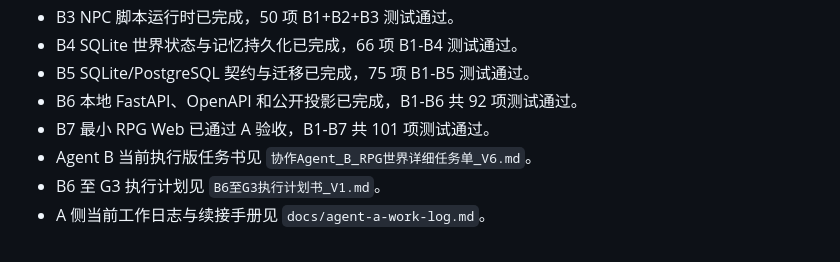
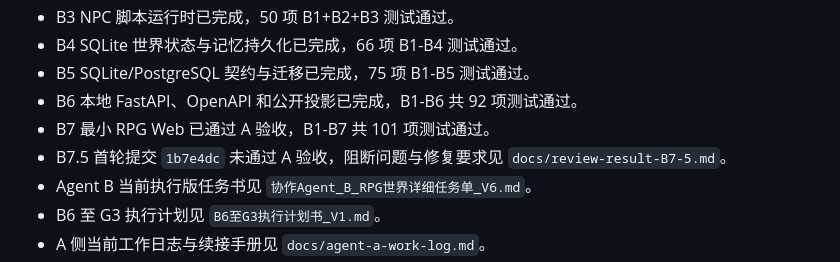
Before and after one commit to CBL486/kun, a Markdown page: README.md, the part around the change. GitHub-like rendering.

```diff
--- a/README.md
+++ b/README.md
@@ -13,6 +13,7 @@
 - B5 SQLite/PostgreSQL 契约与迁移已完成，75 项 B1-B5 测试通过。
 - B6 本地 FastAPI、OpenAPI 和公开投影已完成，B1-B6 共 92 项测试通过。
 - B7 最小 RPG Web 已通过 A 验收，B1-B7 共 101 项测试通过。
+- B7.5 首轮提交 `1b7e4dc` 未通过 A 验收，阻断问题与修复要求见 `docs/review-result-B7-5.md`。
 - Agent B 当前执行版任务书见 `协作Agent_B_RPG世界详细任务单_V6.md`。
 - B6 至 G3 执行计划见 `B6至G3执行计划书_V1.md`。
 - A 侧当前工作日志与续接手册见 `docs/agent-a-work-log.md`。
```
Also changed, not shown: docs/agent-a-work-log.md (+8 -8 lines), docs/review-result-B7-5.md (added, +218 -0 lines).
